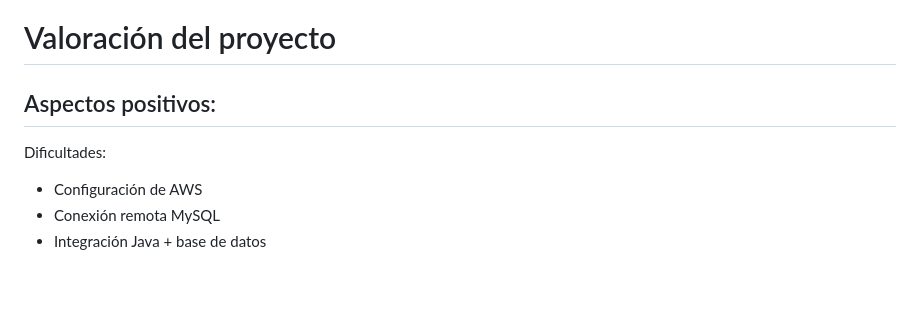
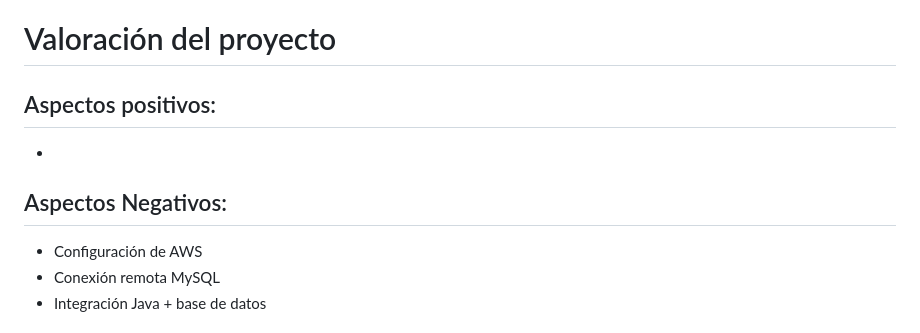
Before and after one commit to MiguelMenaca/Equipo1-DAM1-RETO, a Markdown page: README.md, the part around the change. Rendered like a GitHub page; blank space fills up the shorter version.

```diff
--- a/README.md
+++ b/README.md
@@ -182,10 +182,10 @@ Estado: 🟡 En desarrollo
 
 # Valoración del proyecto
 
-Aspectos positivos:
+## Aspectos positivos:
 -
 
-Dificultades:
+## Aspectos Negativos:
 - Configuración de AWS
 - Conexión remota MySQL
 - Integración Java + base de datos
```
